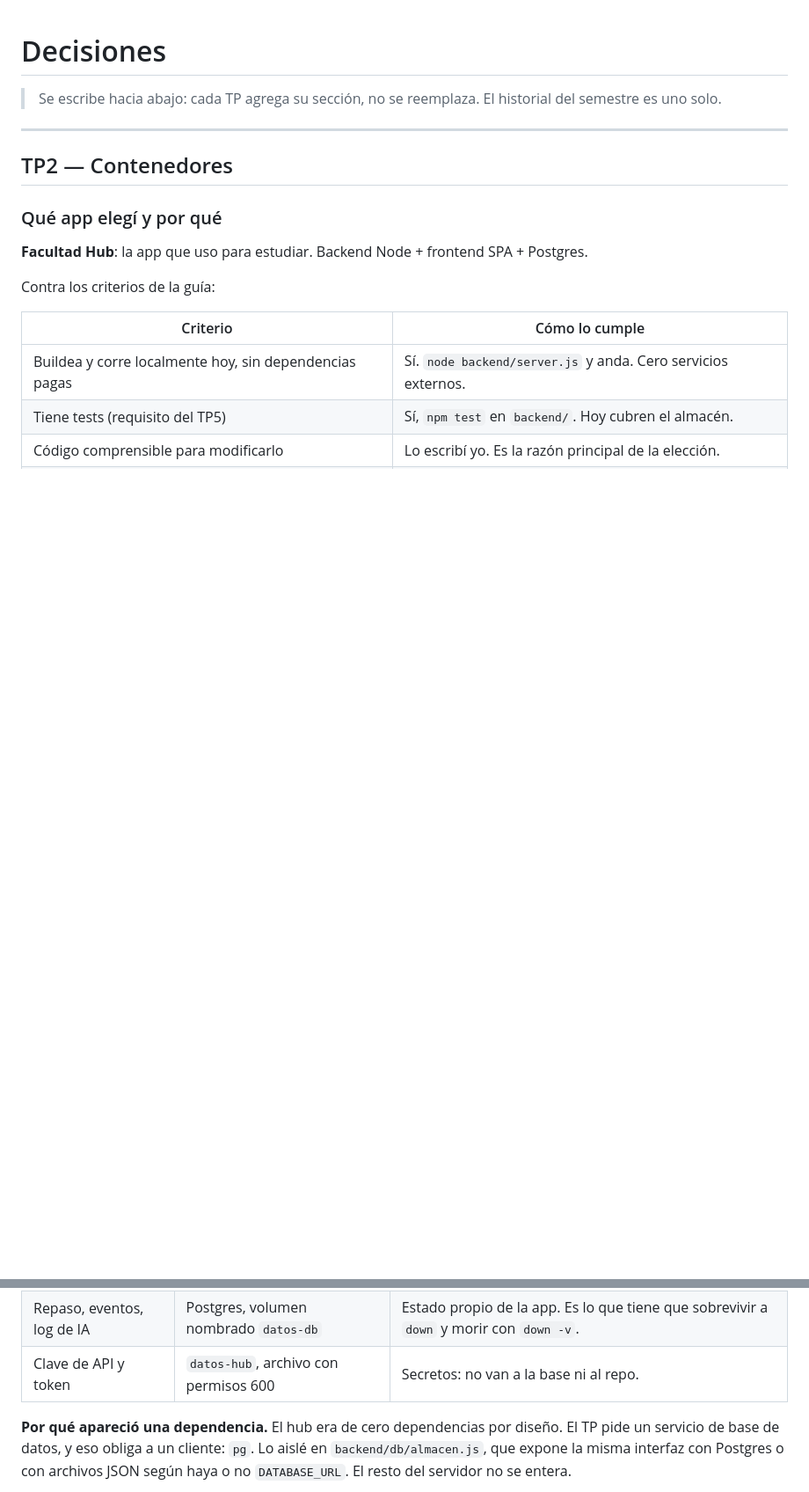
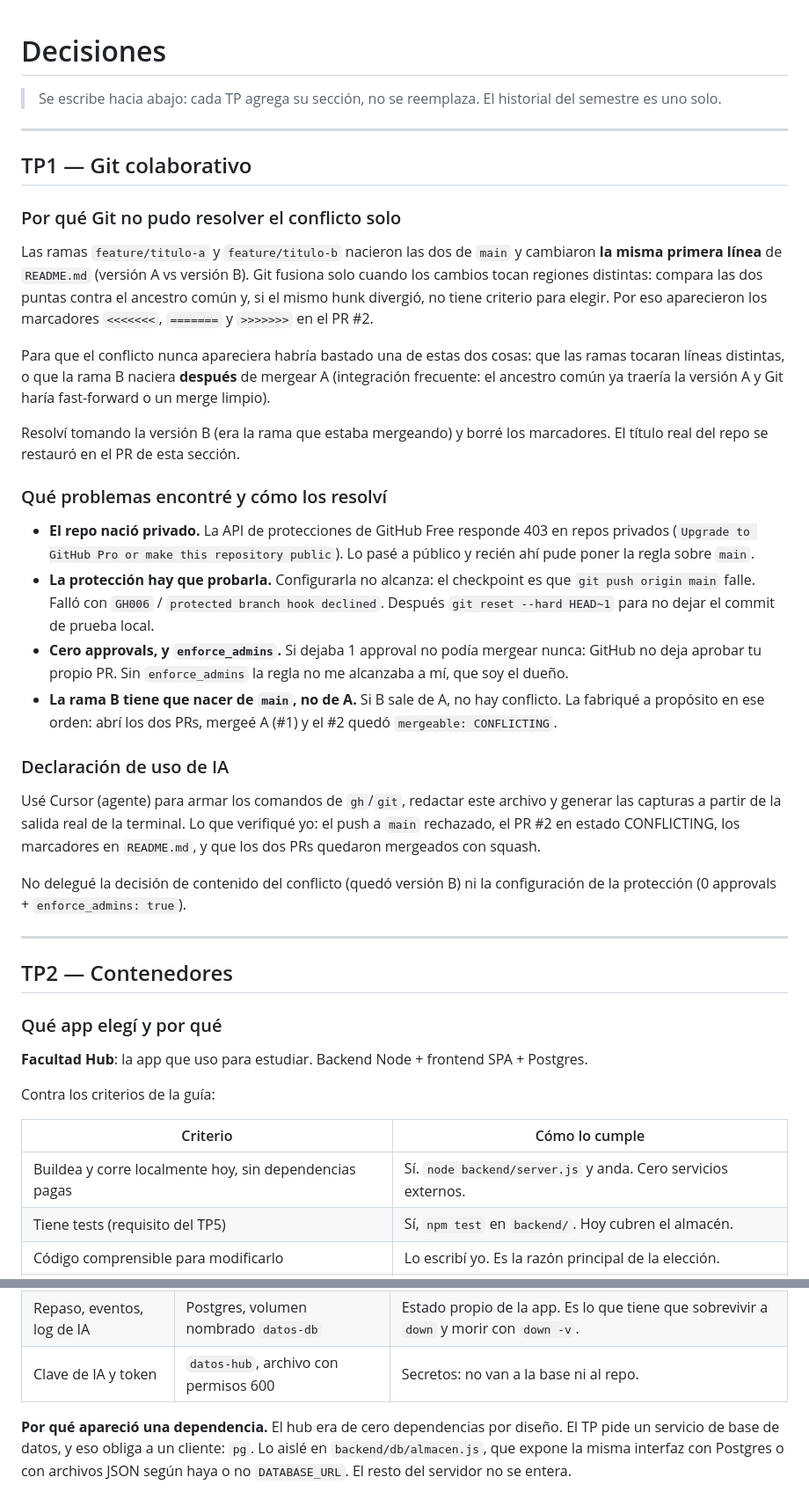
Before and after one commit to agustindt/facultad-hub, a Markdown page: decisiones.md, 2 parts joined by grey strips. Shown at 88% size. Drawn GitHub-style; blank space fills up the shorter version.

```diff
--- a/decisiones.md
+++ b/decisiones.md
@@ -2,6 +2,53 @@
 
 > Se escribe hacia abajo: cada TP agrega su sección, no se reemplaza. El historial
 > del semestre es uno solo.
+
+---
+
+## TP1 — Git colaborativo
+
+### Por qué Git no pudo resolver el conflicto solo
+
+Las ramas `feature/titulo-a` y `feature/titulo-b` nacieron las dos de `main` y
+cambiaron **la misma primera línea** de `README.md` (versión A vs versión B).
+Git fusiona solo cuando los cambios tocan regiones distintas: compara las dos
+puntas contra el ancestro común y, si el mismo hunk divergió, no tiene criterio
+para elegir. Por eso aparecieron los marcadores `<<<<<<<`, `=======` y
+`>>>>>>>` en el PR #2.
+
+Para que el conflicto nunca apareciera habría bastado una de estas dos cosas:
+que las ramas tocaran líneas distintas, o que la rama B naciera **después** de
+mergear A (integración frecuente: el ancestro común ya traería la versión A y
+Git haría fast-forward o un merge limpio).
+
+Resolví tomando la versión B (era la rama que estaba mergeando) y borré los
+marcadores. El título real del repo se restauró en el PR de esta sección.
+
+### Qué problemas encontré y cómo los resolví
+
+- **El repo nació privado.** La API de protecciones de GitHub Free responde 403
+  en repos privados (`Upgrade to GitHub Pro or make this repository public`).
+  Lo pasé a público y recién ahí pude poner la regla sobre `main`.
+- **La protección hay que probarla.** Configurarla no alcanza: el checkpoint es
+  que `git push origin main` falle. Falló con `GH006` / `protected branch hook
+  declined`. Después `git reset --hard HEAD~1` para no dejar el commit de
+  prueba local.
+- **Cero approvals, y `enforce_admins`.** Si dejaba 1 approval no podía
+  mergear nunca: GitHub no deja aprobar tu propio PR. Sin `enforce_admins` la
+  regla no me alcanzaba a mí, que soy el dueño.
+- **La rama B tiene que nacer de `main`, no de A.** Si B sale de A, no hay
+  conflicto. La fabriqué a propósito en ese orden: abrí los dos PRs, mergeé A
+  (#1) y el #2 quedó `mergeable: CONFLICTING`.
+
+### Declaración de uso de IA
+
+Usé Cursor (agente) para armar los comandos de `gh`/`git`, redactar este
+archivo y generar las capturas a partir de la salida real de la terminal. Lo
+que verifiqué yo: el push a `main` rechazado, el PR #2 en estado CONFLICTING,
+los marcadores en `README.md`, y que los dos PRs quedaron mergeados con squash.
+
+No delegué la decisión de contenido del conflicto (quedó versión B) ni la
+configuración de la protección (0 approvals + `enforce_admins: true`).
 
 ---
 
@@ -46,7 +93,7 @@ assets del servidor nginx.
 |---|---|---|
 | Las notas (`.md`) | Bind mount del vault desde el host | Son la fuente de verdad y las abre Obsidian. Meterlas en la base rompería eso. |
 | Repaso, eventos, log de IA | Postgres, volumen nombrado `datos-db` | Estado propio de la app. Es lo que tiene que sobrevivir a `down` y morir con `down -v`. |
-| Clave de API y token | `datos-hub`, archivo con permisos 600 | Secretos: no van a la base ni al repo. |
+| Clave de IA y token | `datos-hub`, archivo con permisos 600 | Secretos: no van a la base ni al repo. |
 
 **Por qué apareció una dependencia.** El hub era de cero dependencias por diseño.
 El TP pide un servicio de base de datos, y eso obliga a un cliente: `pg`. Lo aislé
```
Also changed, not shown: other parts of decisiones.md (+0 -2 lines), README.md (+1 -1 lines), evidencias.md (+40 -11 lines), img/aviso-conflicto.png (added), img/marcadores-conflicto.png (added), img/push-rechazado.png (added).
